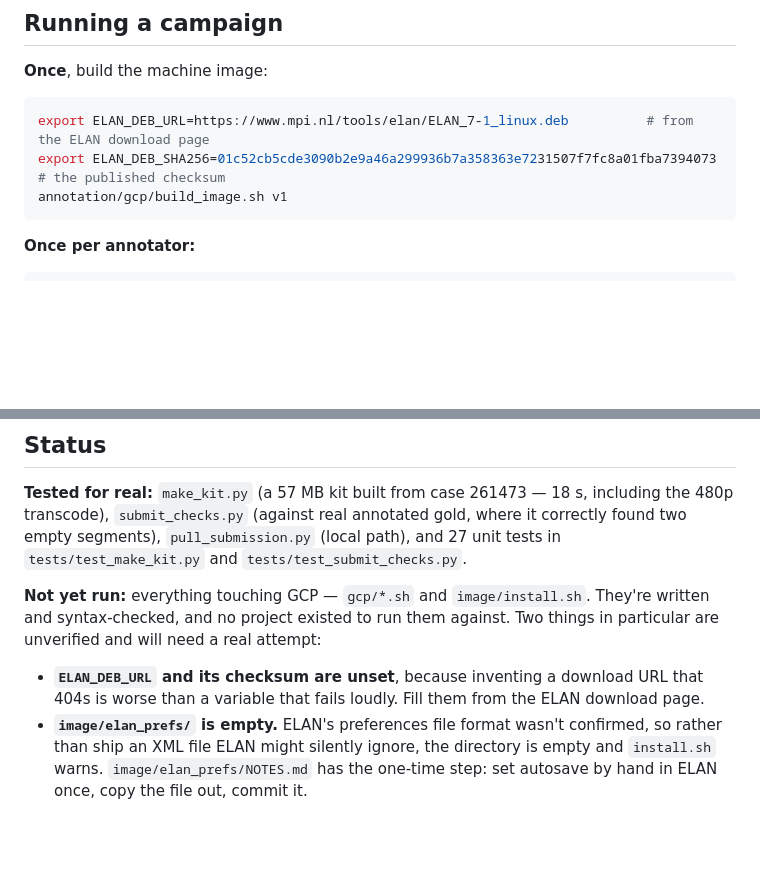
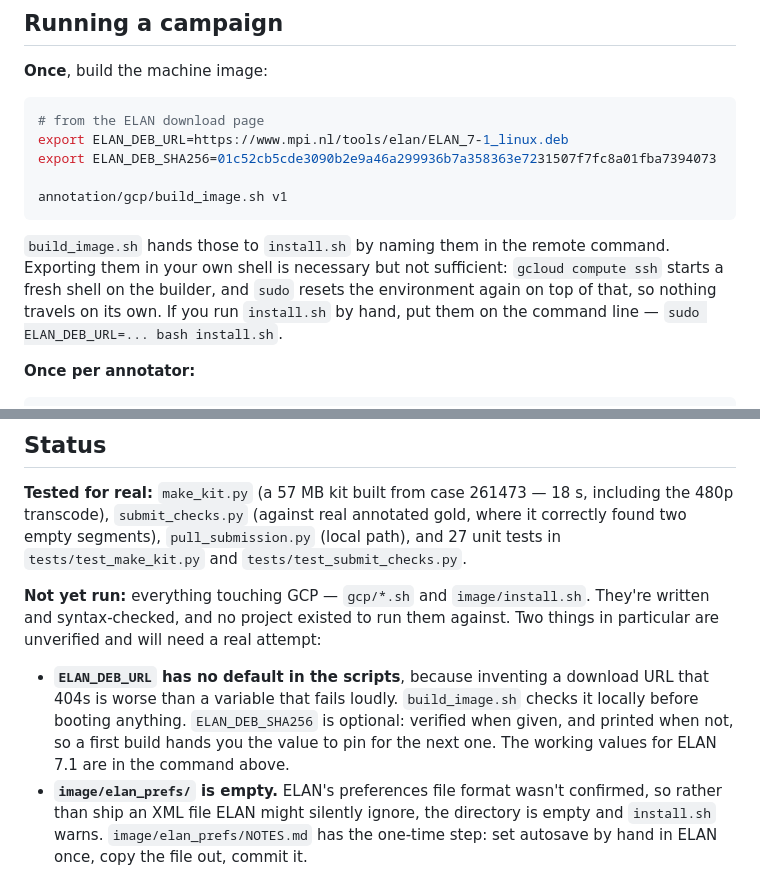
Before and after one commit to kgweber-cwru/multidata-local, a Markdown page: annotation/README.md, 2 parts joined by grey strips. Drawn GitHub-style; blank space fills up the shorter version.

Commit message:
README: record how the ELAN settings reach the builder
The env-var handoff across ssh+sudo is the thing that just cost a failed
build, so it belongs in the operating guide and not only in a commit
message.

````diff
--- a/annotation/README.md
+++ b/annotation/README.md
@@ -49,10 +49,19 @@ design §2 for why.
 **Once**, build the machine image:
 
 ```bash
-export ELAN_DEB_URL=https://www.mpi.nl/tools/elan/ELAN_7-1_linux.deb          # from the ELAN download page
-export ELAN_DEB_SHA256=01c52cb5cde3090b2e9a46a299936b7a358363e7231507f7fc8a01fba7394073       # the published checksum
+# from the ELAN download page
+export ELAN_DEB_URL=https://www.mpi.nl/tools/elan/ELAN_7-1_linux.deb
+export ELAN_DEB_SHA256=01c52cb5cde3090b2e9a46a299936b7a358363e7231507f7fc8a01fba7394073
+
 annotation/gcp/build_image.sh v1
 ```
+
+`build_image.sh` hands those to `install.sh` by naming them in the remote
+command. Exporting them in your own shell is necessary but not sufficient:
+`gcloud compute ssh` starts a fresh shell on the builder, and `sudo` resets the
+environment again on top of that, so nothing travels on its own. If you run
+`install.sh` by hand, put them on the command line —
+`sudo ELAN_DEB_URL=... bash install.sh`.
 
 **Once per annotator:**
 
@@ -140,9 +149,12 @@ and 27 unit tests in `tests/test_make_kit.py` and `tests/test_submit_checks.py`.
 They're written and syntax-checked, and no project existed to run them against.
 Two things in particular are unverified and will need a real attempt:
 
-- **`ELAN_DEB_URL` and its checksum are unset**, because inventing a download
-  URL that 404s is worse than a variable that fails loudly. Fill them from the
-  ELAN download page.
+- **`ELAN_DEB_URL` has no default in the scripts**, because inventing a
+  download URL that 404s is worse than a variable that fails loudly.
+  `build_image.sh` checks it locally before booting anything.
+  `ELAN_DEB_SHA256` is optional: verified when given, and printed when not, so
+  a first build hands you the value to pin for the next one. The working values
+  for ELAN 7.1 are in the command above.
 - **`image/elan_prefs/` is empty.** ELAN's preferences file format wasn't
   confirmed, so rather than ship an XML file ELAN might silently ignore, the
   directory is empty and `install.sh` warns. `image/elan_prefs/NOTES.md` has
````
